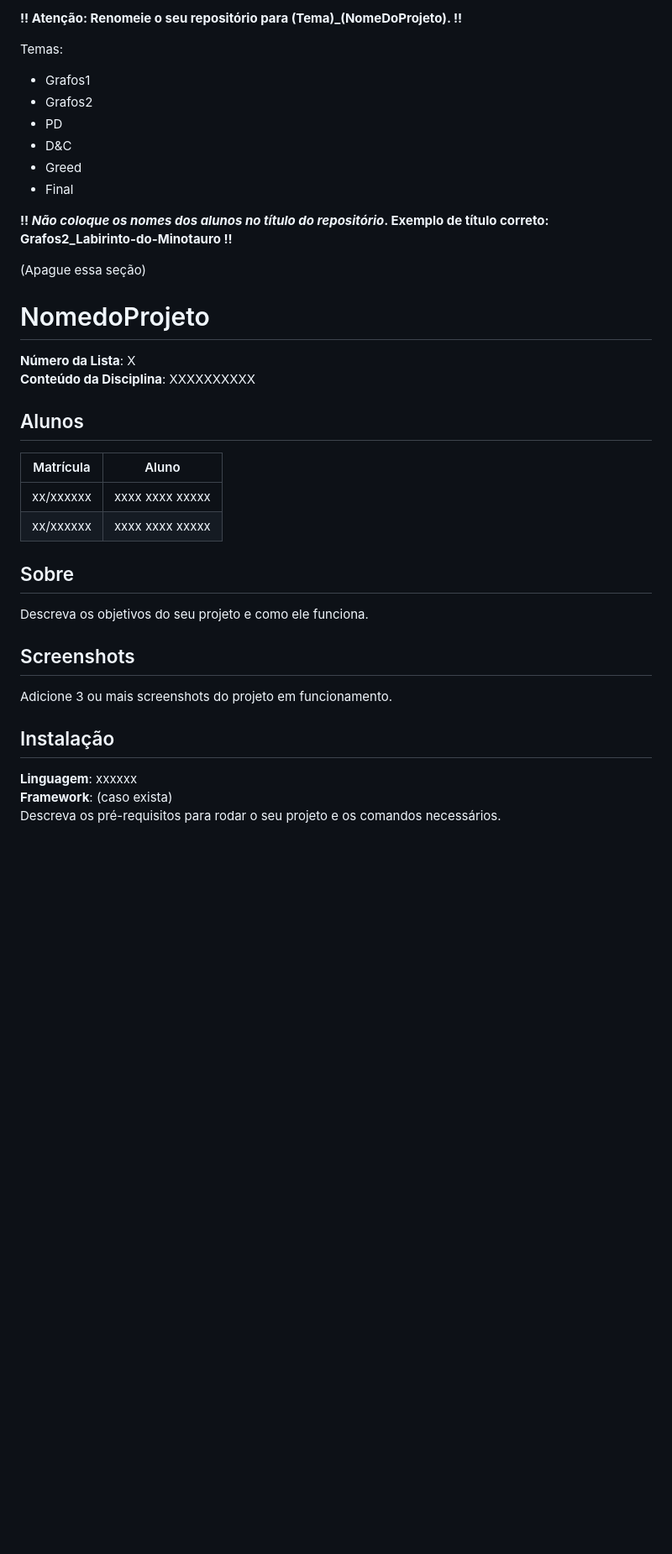
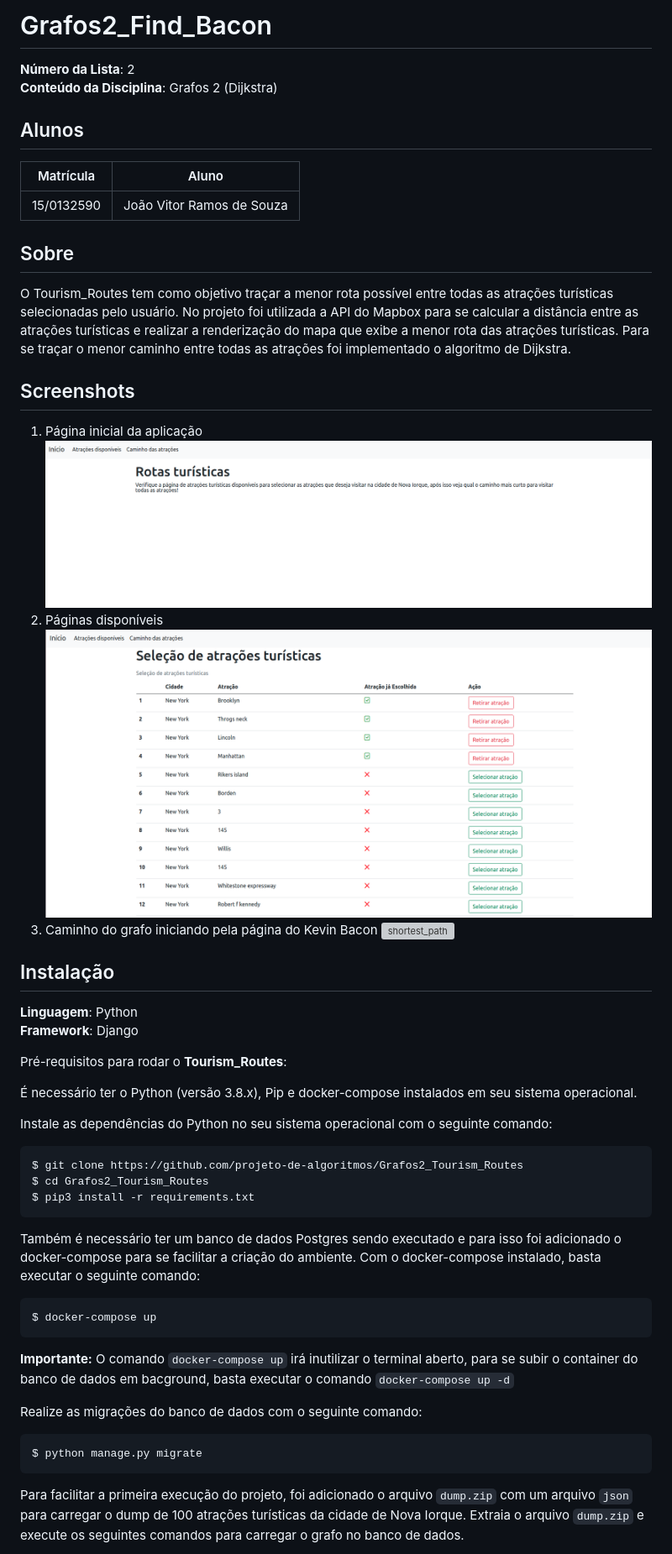
Before and after one commit to projeto-de-algoritmos/Grafos2_Tourism_Routes, a Markdown page: README.md, the part around the change printed below. Shown: that part at 84% size. Rendered like a GitHub page; pictures changed too: imgs/attractions.png (added), imgs/home.png (added); blank space fills up the shorter version; grey boxes are pictures that could not be loaded.

Commit message:
Add README and remove unnecessary comments

````diff
--- a/README.md
+++ b/README.md
@@ -1,35 +1,52 @@
-**!! Atenção: Renomeie o seu repositório para (Tema)_(NomeDoProjeto). !!**
+# Grafos2_Find_Bacon
 
-Temas:
- - Grafos1
- - Grafos2
- - PD
- - D&C
- - Greed
- - Final
-
- **!! *Não coloque os nomes dos alunos no título do repositório*. Exemplo de título correto: Grafos2_Labirinto-do-Minotauro !!**
-
- (Apague essa seção)
-
-# NomedoProjeto
-
-**Número da Lista**: X<br>
-**Conteúdo da Disciplina**: XXXXXXXXXX<br>
+**Número da Lista**: 2<br>
+**Conteúdo da Disciplina**: Grafos 2 (Dijkstra)<br>
 
 ## Alunos
-|Matrícula | Aluno |
-| -- | -- |
-| xx/xxxxxx  |  xxxx xxxx xxxxx |
-| xx/xxxxxx  |  xxxx xxxx xxxxx |
+|Matrícula   |               Aluno                  |
+| ---------- | ------------------------------------ |
+| 15/0132590 |      João Vitor Ramos de Souza       |
 
 ## Sobre
-Descreva os objetivos do seu projeto e como ele funciona.
+
+O Tourism_Routes tem como objetivo traçar a menor rota possível entre todas as atrações turísticas selecionadas pelo usuário. No projeto foi utilizada a API do Mapbox para se calcular a distância entre as atrações turísticas e realizar a renderização do mapa que exibe a menor rota das atrações turísticas. Para se traçar o menor caminho entre todas as atrações foi implementado o algoritmo de Dijkstra.
 
 ## Screenshots
-Adicione 3 ou mais screenshots do projeto em funcionamento.
+1. Página inicial da aplicação
+   ![home](imgs/home.png)
+2. Páginas disponíveis
+   ![attractions](imgs/attractions.png)
+3. Caminho do grafo iniciando pela página do Kevin Bacon
+   ![shortest_path](imgs/shortest_path.png)
 
 ## Instalação
-**Linguagem**: xxxxxx<br>
-**Framework**: (caso exista)<br>
-Descreva os pré-requisitos para rodar o seu projeto e os comandos necessários.
+**Linguagem**: Python<br>
+**Framework**: Django<br>
+
+Pré-requisitos para rodar o **Tourism_Routes**:
+
+É necessário ter o Python (versão 3.8.x), Pip e docker-compose instalados em seu sistema operacional.
+
+Instale as dependências do Python no seu sistema operacional com o seguinte comando:
+```sh
+$ git clone https://github.com/projeto-de-algoritmos/Grafos2_Tourism_Routes
+$ cd Grafos2_Tourism_Routes
+$ pip3 install -r requirements.txt
+```
+
+Também é necessário ter um banco de dados Postgres sendo executado e para isso foi adicionado o docker-compose para se facilitar a criação do ambiente. Com o docker-compose instalado, basta executar o seguinte comando:
+
+```sh
+$ docker-compose up
+```
+
+**Importante:** O comando `docker-compose up` irá inutilizar o terminal aberto, para se subir o container do banco de dados em bacground, basta executar o comando `docker-compose up -d`
+
+Realize as migrações do banco de dados com o seguinte comando:
+```sh
+$ python manage.py migrate
+```
+
+Para facilitar a primeira execução do projeto, foi adicionado o arquivo `dump.zip` com um arquivo `json` para carregar o dump de 100 atrações turísticas da cidade de Nova Iorque. Extraia o arquivo `dump.zip` e execute os seguintes comandos para carregar o grafo no banco de dados.
+
````
Also changed, not shown: other parts of README.md (+21 -2 lines), 5 other files.
